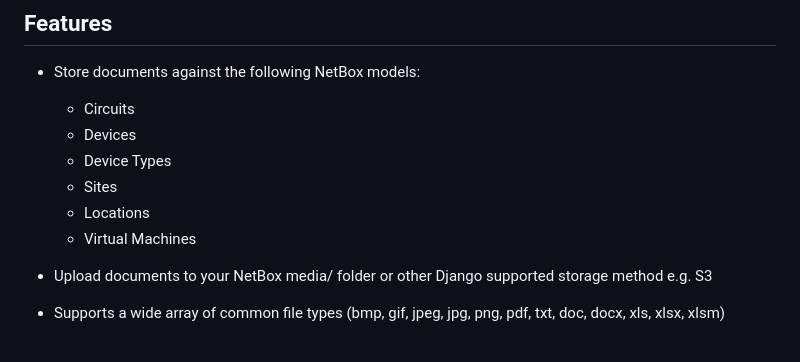
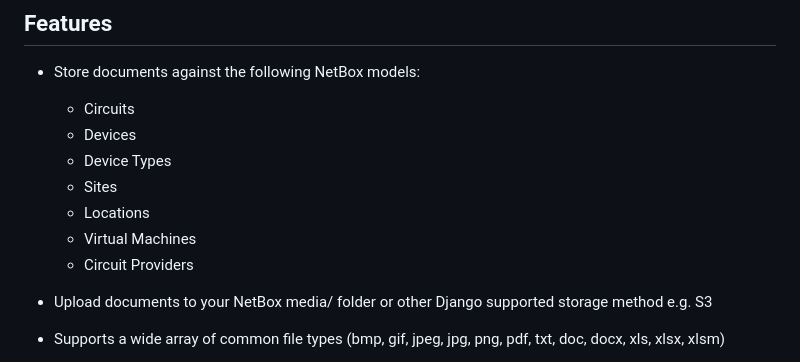
Before and after one commit to jasonyates/netbox-documents, a Markdown page: README.md, the part around the change. GitHub-like rendering.

```diff
--- a/README.md
+++ b/README.md
@@ -11,6 +11,7 @@ A plugin designed to faciliate the storage of site, circuit, device type and dev
    - Sites
    - Locations
    - Virtual Machines
+   - Circuit Providers
 
 * Upload documents to your NetBox media/ folder or other Django supported storage method e.g. S3
 * Supports a wide array of common file types (bmp, gif, jpeg, jpg, png, pdf, txt, doc, docx, xls, xlsx, xlsm)
```
